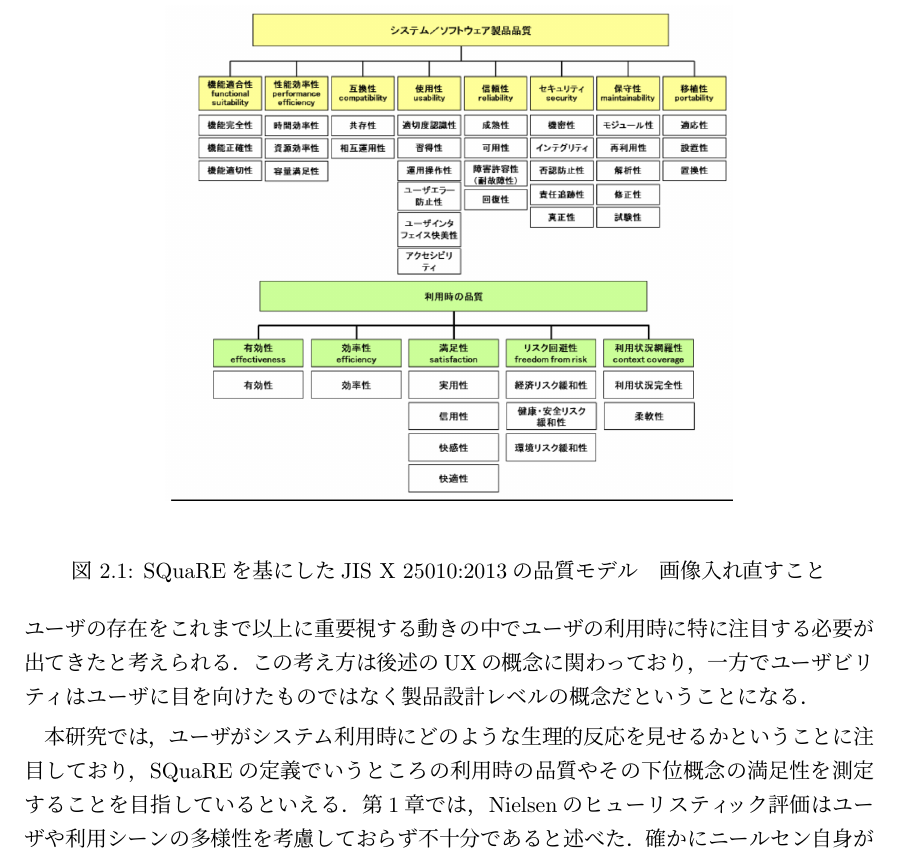
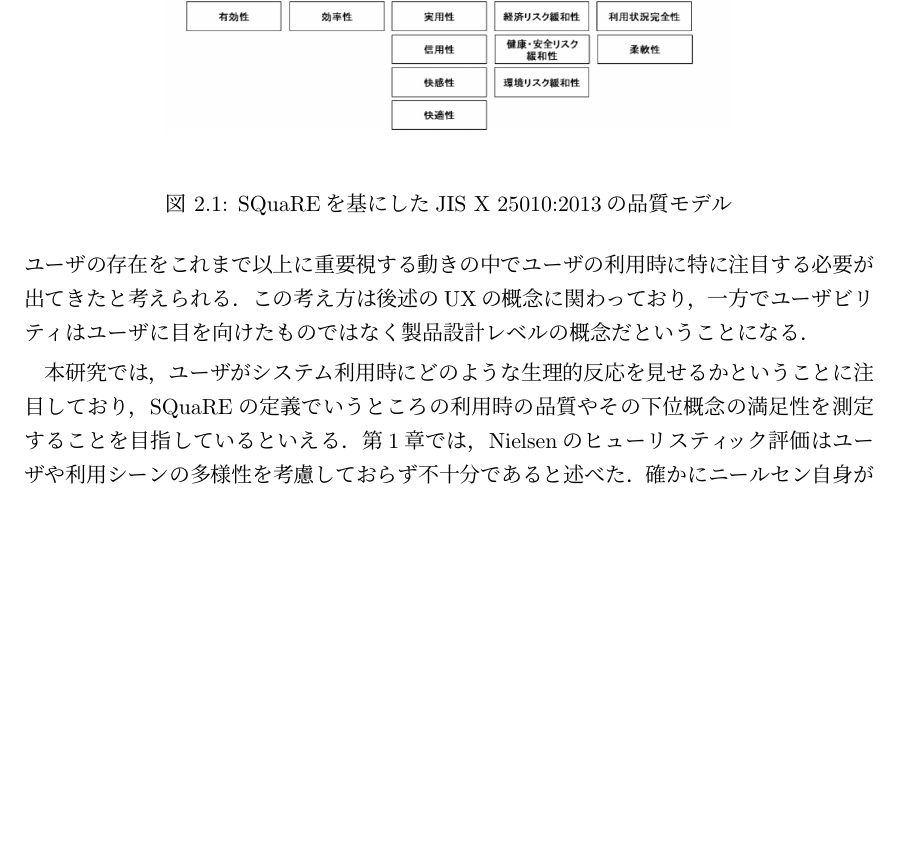
Before and after one commit to jyu0414/graduation-thesis, a LaTeX thesis (main.tex, which reads 02.tex): part of page 20 of 65, cut so that both start at the same text, the shorter picture padded with empty space. Compiled offline with pLaTeX and dvipdfmx.

Commit message:
fix image

```diff
--- a/02.tex
+++ b/02.tex
@@ -20,7 +20,7 @@ ISO/IEC9126-1:2001やISO/IEC25010:2011 SQuaRE(System and Software Quality Requir
     \begin{center}
        \includegraphics[width=100mm]{img/square.png}
     \end{center}
-    \caption{SQuaREを基にしたJIS X 25010:2013の品質モデル　画像入れ直すこと}
+    \caption{SQuaREを基にしたJIS X 25010:2013の品質モデル}
     \label{fig:square}
   \end{minipage}
 \end{figure}
```
Also changed, not shown: img/square.png.
